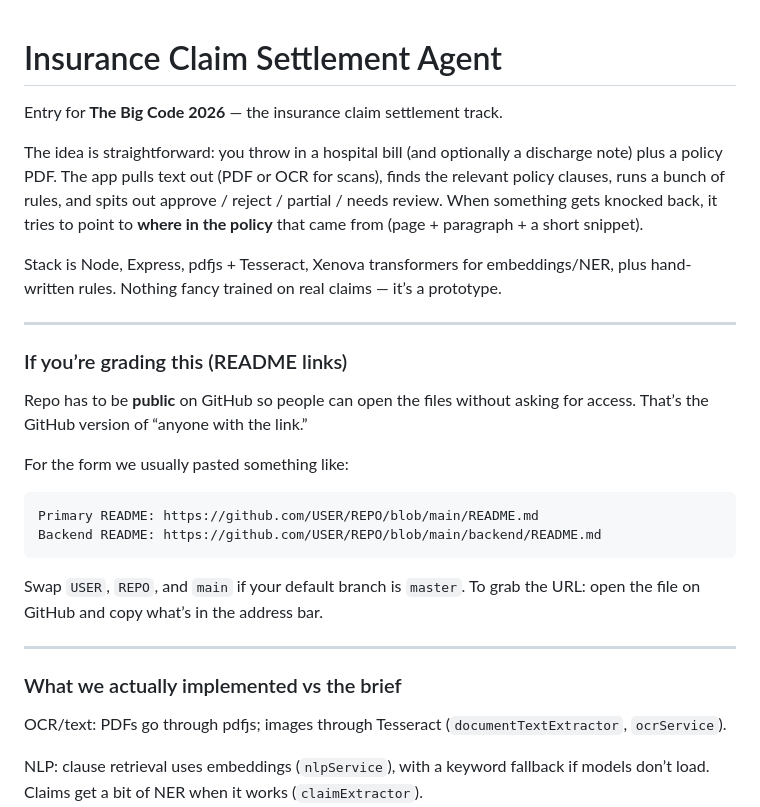
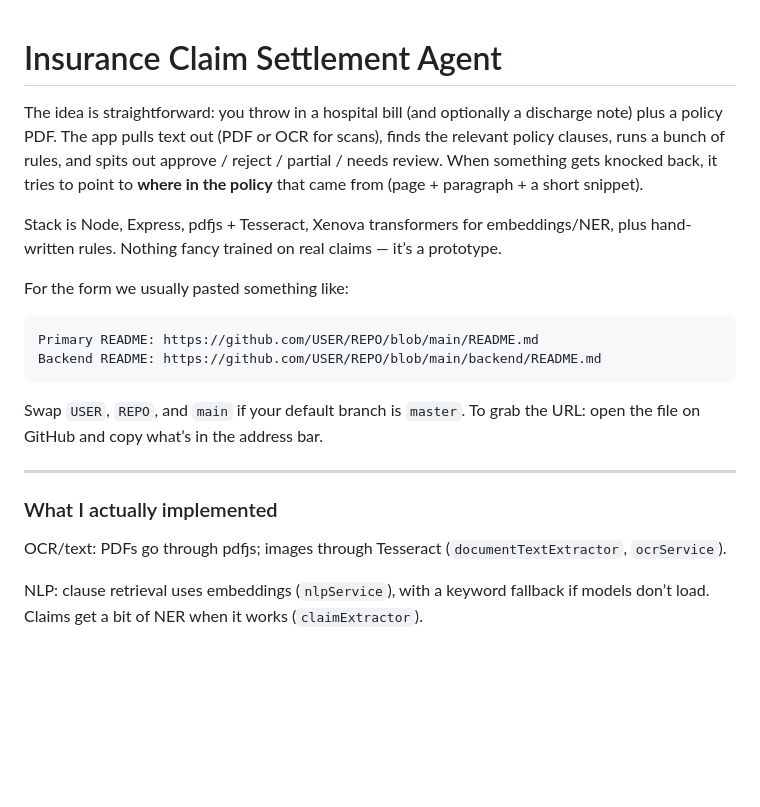
Before and after one commit to Hifzaan123/claim-audit-prototype, a Markdown page: README.md, the part around one of its changes. Rendered like a GitHub page; blank space fills up the shorter version.

```diff
--- a/README.md
+++ b/README.md
@@ -1,16 +1,10 @@
 # Insurance Claim Settlement Agent
 
-Entry for **The Big Code 2026** — the insurance claim settlement track.
 
 The idea is straightforward: you throw in a hospital bill (and optionally a discharge note) plus a policy PDF. The app pulls text out (PDF or OCR for scans), finds the relevant policy clauses, runs a bunch of rules, and spits out approve / reject / partial / needs review. When something gets knocked back, it tries to point to **where in the policy** that came from (page + paragraph + a short snippet).
 
 Stack is Node, Express, pdfjs + Tesseract, Xenova transformers for embeddings/NER, plus hand-written rules. Nothing fancy trained on real claims — it’s a prototype.
 
----
-
-### If you’re grading this (README links)
-
-Repo has to be **public** on GitHub so people can open the files without asking for access. That’s the GitHub version of “anyone with the link.”
 
 For the form we usually pasted something like:
 
@@ -23,7 +17,7 @@ Swap `USER`, `REPO`, and `main` if your default branch is `master`. To grab the
 
 ---
 
-### What we actually implemented vs the brief
+### What I actually implemented
 
 OCR/text: PDFs go through pdfjs; images through Tesseract (`documentTextExtractor`, `ocrService`).
 
```
Also changed, not shown: other parts of README.md (+5 -13 lines).
